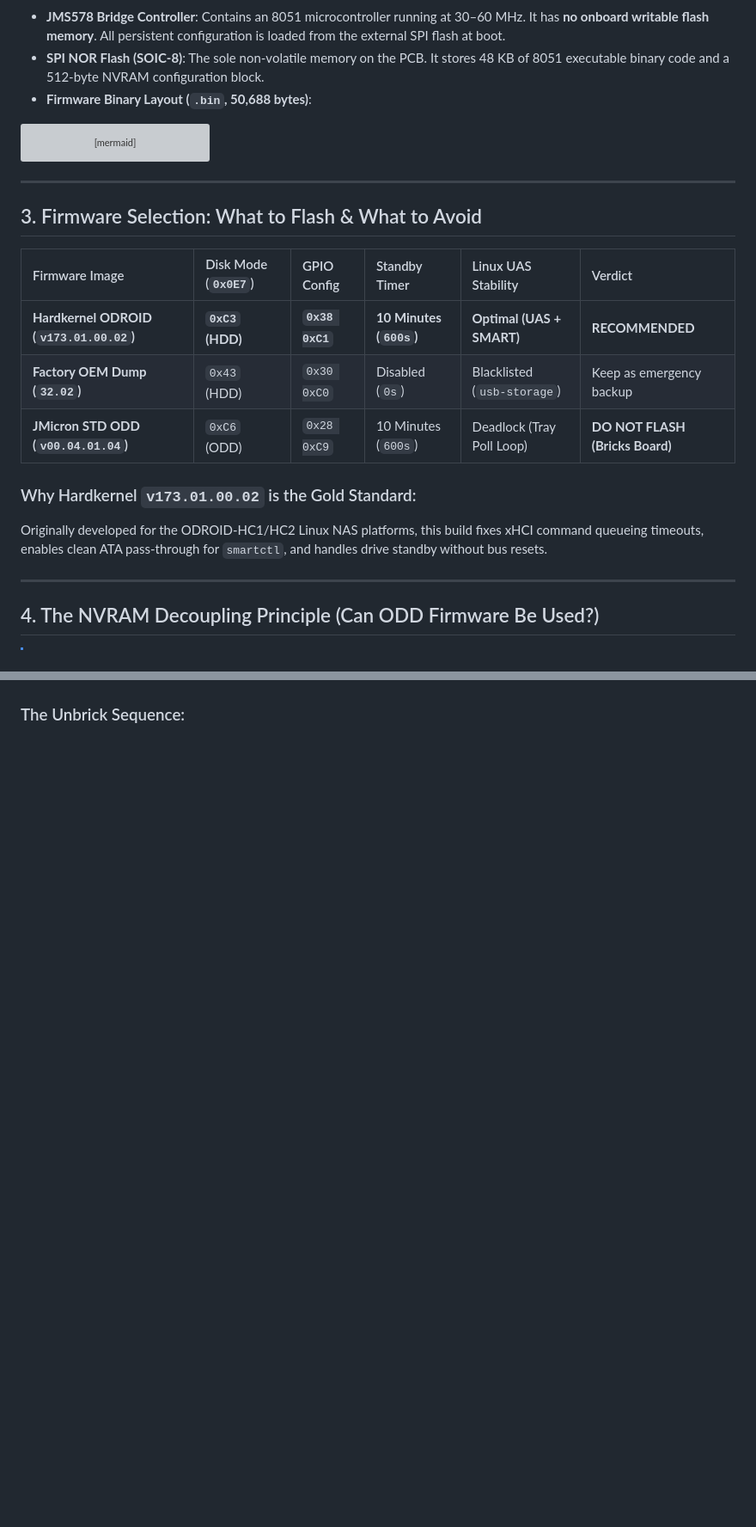
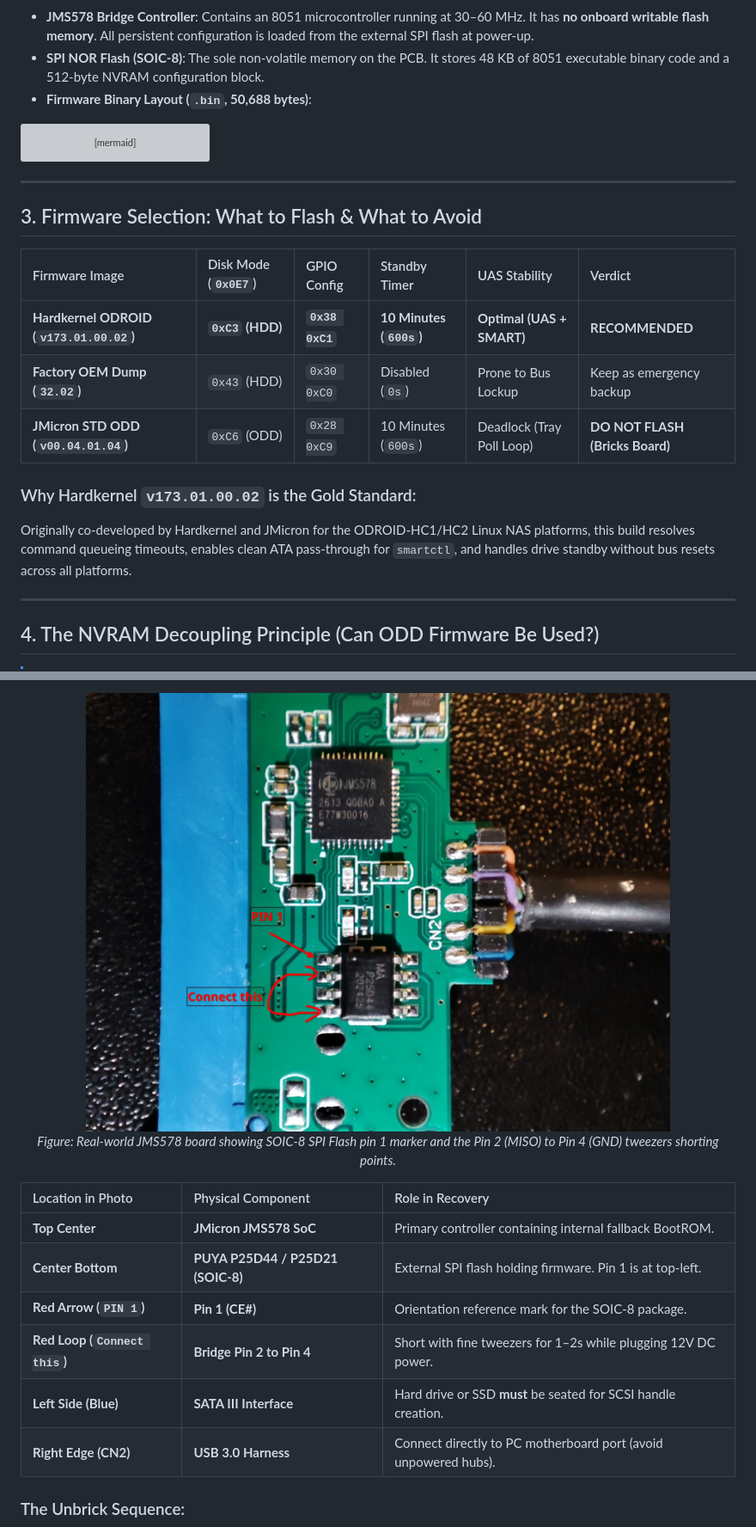
Before and after one commit to khoipm06/jms578-firmware-guide, a Markdown page: README.md, 2 parts joined by grey strips. Shown at 86% size. Drawn GitHub-style; pictures changed too: docs/images/jms578_pcb_annotated.jpg (added); blank space fills up the shorter version; grey boxes are pictures that could not be loaded.

Commit message:
docs: integrate annotated hardware photo and workbench layout

````diff
--- a/README.md
+++ b/README.md
@@ -48,7 +45,7 @@ graph LR
     JMS578 -- "SATA III (6 Gbps)" --> Drive["SATA Storage Drive<br/>(Mechanical HDD / SSD)"]
 ```
 
-- **JMS578 Bridge Controller**: Contains an 8051 microcontroller running at 30–60 MHz. It has **no onboard writable flash memory**. All persistent configuration is loaded from the external SPI flash at boot.
+- **JMS578 Bridge Controller**: Contains an 8051 microcontroller running at 30–60 MHz. It has **no onboard writable flash memory**. All persistent configuration is loaded from the external SPI flash at power-up.
 - **SPI NOR Flash (SOIC-8)**: The sole non-volatile memory on the PCB. It stores 48 KB of 8051 executable binary code and a 512-byte NVRAM configuration block.
 - **Firmware Binary Layout (`.bin`, 50,688 bytes)**:
 
@@ -76,14 +73,14 @@ flowchart TD
 
 ## 3. Firmware Selection: What to Flash & What to Avoid
 
-| Firmware Image | Disk Mode (`0x0E7`) | GPIO Config | Standby Timer | Linux UAS Stability | Verdict |
+| Firmware Image | Disk Mode (`0x0E7`) | GPIO Config | Standby Timer | UAS Stability | Verdict |
 | :--- | :--- | :--- | :--- | :--- | :--- |
 | **Hardkernel ODROID (`v173.01.00.02`)** | **`0xC3` (HDD)** | **`0x38 0xC1`** | **10 Minutes (`600s`)** | **Optimal (UAS + SMART)** | **RECOMMENDED** |
-| **Factory OEM Dump (`32.02`)** | `0x43` (HDD) | `0x30 0xC0` | Disabled (`0s`) | Blacklisted (`usb-storage`) | Keep as emergency backup |
+| **Factory OEM Dump (`32.02`)** | `0x43` (HDD) | `0x30 0xC0` | Disabled (`0s`) | Prone to Bus Lockup | Keep as emergency backup |
 | **JMicron STD ODD (`v00.04.01.04`)** | `0xC6` (ODD) | `0x28 0xC9` | 10 Minutes (`600s`) | Deadlock (Tray Poll Loop) | **DO NOT FLASH (Bricks Board)** |
 
 ### Why Hardkernel `v173.01.00.02` is the Gold Standard:
-Originally developed for the ODROID-HC1/HC2 Linux NAS platforms, this build fixes xHCI command queueing timeouts, enables clean ATA pass-through for `smartctl`, and handles drive standby without bus resets.
+Originally co-developed by Hardkernel and JMicron for the ODROID-HC1/HC2 Linux NAS platforms, this build resolves command queueing timeouts, enables clean ATA pass-through for `smartctl`, and handles drive standby without bus resets across all platforms.
 
 ---
 
@@ -249,4 +201,19 @@ graph TD
 ```
+
+<p align="center">
+  <img src="docs/images/jms578_pcb_annotated.jpg" alt="JMS578 PCB Hardware Annotation" width="680">
+  <br>
+  <em>Figure: Real-world JMS578 board showing SOIC-8 SPI Flash pin 1 marker and the Pin 2 (MISO) to Pin 4 (GND) tweezers shorting points.</em>
+</p>
+
+| Location in Photo | Physical Component | Role in Recovery |
+| :--- | :--- | :--- |
+| **Top Center** | **JMicron JMS578 SoC** | Primary controller containing internal fallback BootROM. |
+| **Center Bottom** | **PUYA P25D44 / P25D21 (SOIC-8)** | External SPI flash holding firmware. Pin 1 is at top-left. |
+| **Red Arrow (`PIN 1`)** | **Pin 1 (CE#)** | Orientation reference mark for the SOIC-8 package. |
+| **Red Loop (`Connect this`)** | **Bridge Pin 2 to Pin 4** | Short with fine tweezers for 1–2s while plugging 12V DC power. |
+| **Left Side (Blue)** | **SATA III Interface** | Hard drive or SSD **must** be seated for SCSI handle creation. |
+| **Right Edge (CN2)** | **USB 3.0 Harness** | Connect directly to PC motherboard port (avoid unpowered hubs). |
 
 ### The Unbrick Sequence:
 
````
Also changed, not shown: other parts of README.md (+26 -93 lines), docs/images/jms578_pcb.jpg (added), 1 other file.
